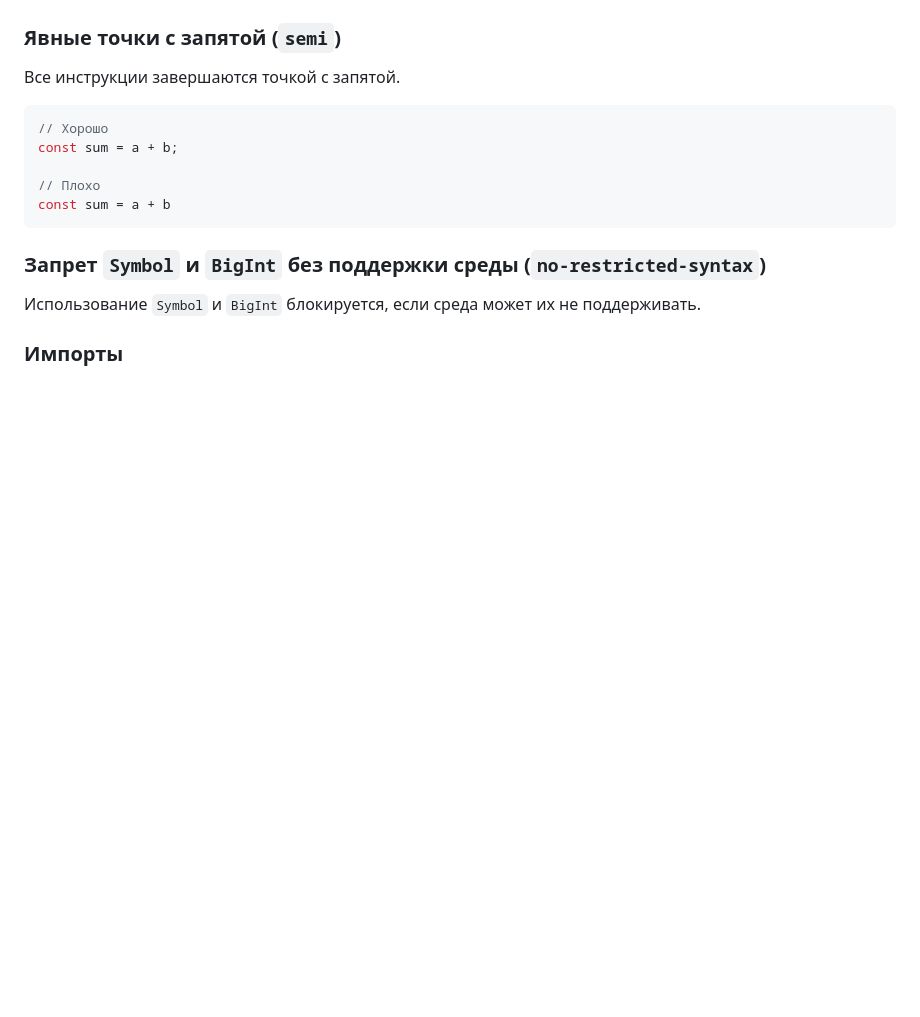
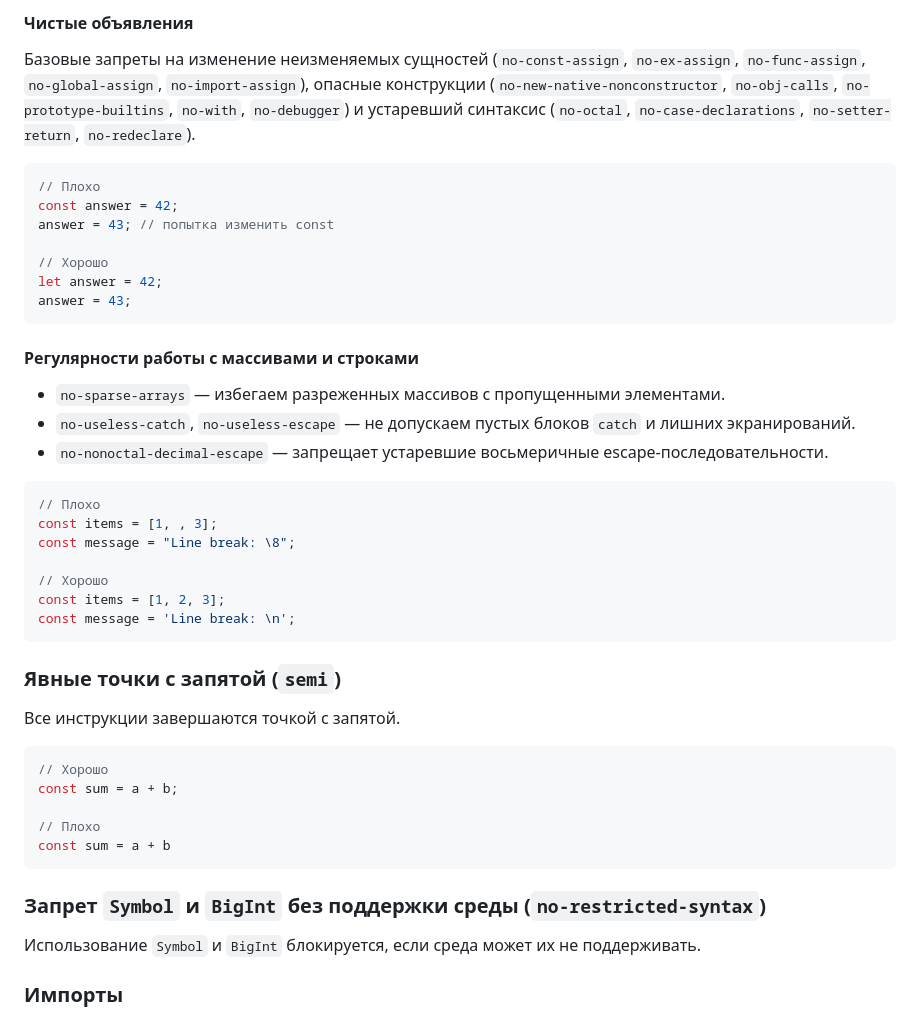
Before and after one commit to ytvee-dev/eslint-config-react, a Markdown page: README_RULES.md, the part around one of its changes. Rendered like a GitHub page; blank space fills up the shorter version.

````diff
--- a/README_RULES.md
+++ b/README_RULES.md
@@ -28,3 +176,32 @@
+#### Чистые объявления
+
+Базовые запреты на изменение неизменяемых сущностей (`no-const-assign`, `no-ex-assign`, `no-func-assign`, `no-global-assign`, `no-import-assign`), опасные конструкции (`no-new-native-nonconstructor`, `no-obj-calls`, `no-prototype-builtins`, `no-with`, `no-debugger`) и устаревший синтаксис (`no-octal`, `no-case-declarations`, `no-setter-return`, `no-redeclare`).
+
+```js
+// Плохо
+const answer = 42;
+answer = 43; // попытка изменить const
+
+// Хорошо
+let answer = 42;
+answer = 43;
+```
+
+#### Регулярности работы с массивами и строками
+
+- `no-sparse-arrays` — избегаем разреженных массивов с пропущенными элементами.
+- `no-useless-catch`, `no-useless-escape` — не допускаем пустых блоков `catch` и лишних экранирований.
+- `no-nonoctal-decimal-escape` — запрещает устаревшие восьмеричные escape-последовательности.
+
+```js
+// Плохо
+const items = [1, , 3];
+const message = "Line break: \8";
+
+// Хорошо
+const items = [1, 2, 3];
+const message = 'Line break: \n';
+```
 
 ### Явные точки с запятой (`semi`)
 
````
Also changed, not shown: other parts of README_RULES.md (+157 -9 lines).
